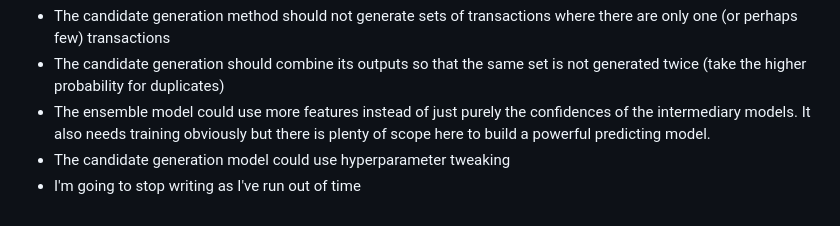
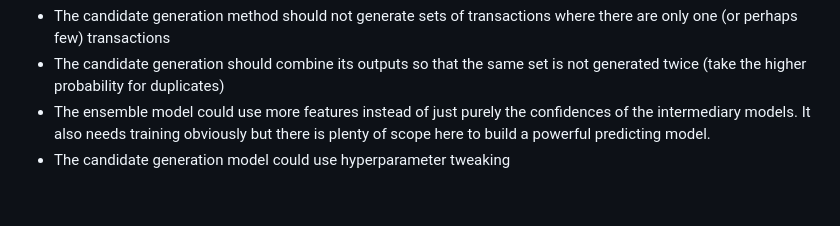
Before and after one commit to OptimusPrinceps/jatw-heron-task, a Markdown page: README.md, the part around the change. GitHub-like rendering.

```diff
--- a/README.md
+++ b/README.md
@@ -90,4 +90,3 @@ Asides from some of the functions not yet being implemented, there is much room
 - The ensemble model could use more features instead of just purely the confidences of the intermediary models. It also
   needs training obviously but there is plenty of scope here to build a powerful predicting model.
 - The candidate generation model could use hyperparameter tweaking
-- I'm going to stop writing as I've run out of time
```
